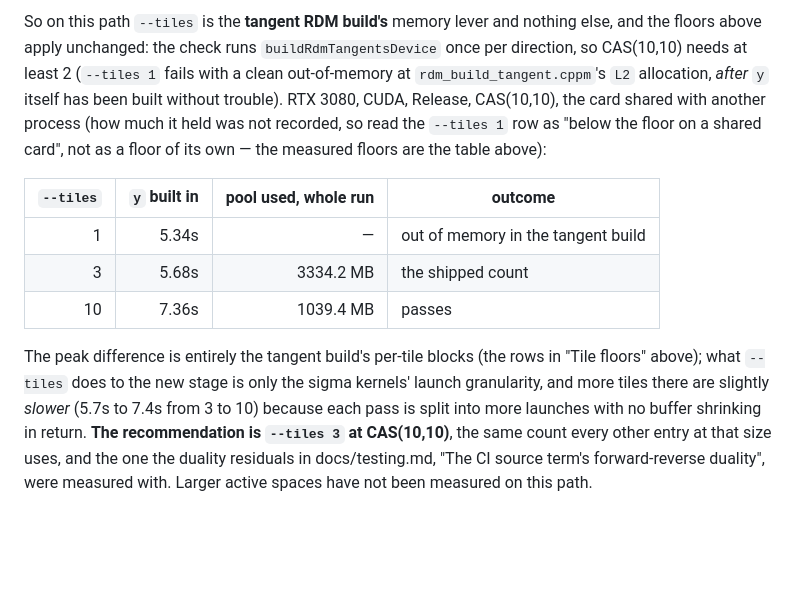
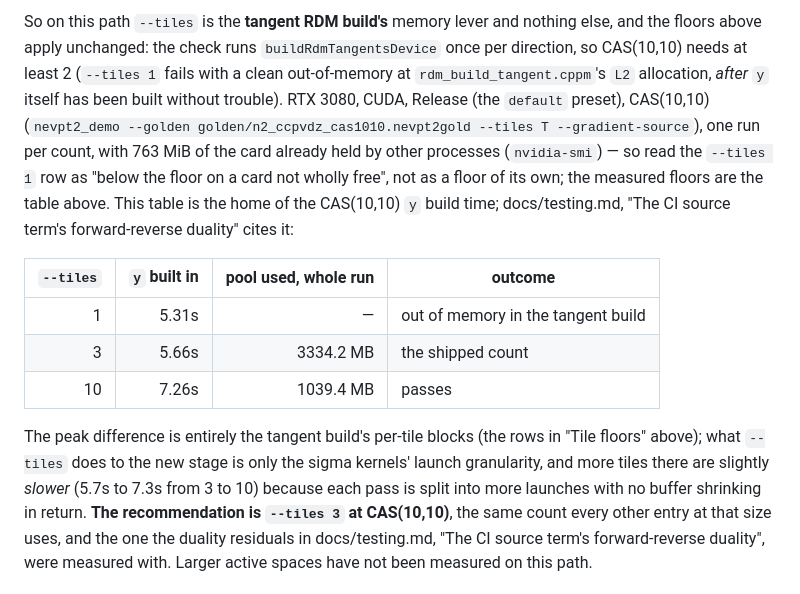
Before and after one commit to whatDiracIsCooking/nevpt2-gpu-demo, a Markdown page: docs/performance.md, the part around the change. Drawn GitHub-style; blank space fills up the shorter version.

```diff
--- a/docs/performance.md
+++ b/docs/performance.md
@@ -625,21 +625,25 @@ nothing else, and the floors above apply unchanged: the check runs
 `buildRdmTangentsDevice` once per direction, so CAS(10,10) needs at least 2
 (`--tiles 1` fails with a clean out-of-memory at
 `rdm_build_tangent.cppm`'s `L2` allocation, *after* `y` itself has been built
-without trouble). RTX 3080, CUDA, Release, CAS(10,10), the card shared with
-another process (how much it held was not recorded, so read the `--tiles 1`
-row as "below the floor on a shared card", not as a floor of its own — the
-measured floors are the table above):
+without trouble). RTX 3080, CUDA, Release (the `default` preset), CAS(10,10)
+(`nevpt2_demo --golden golden/n2_ccpvdz_cas1010.nevpt2gold --tiles T
+--gradient-source`), one run per count, with 763 MiB of the card already held
+by other processes (`nvidia-smi`) — so read the `--tiles 1` row as "below the
+floor on a card not wholly free", not as a floor of its own; the measured
+floors are the table above. This table is the home of the CAS(10,10) `y`
+build time; docs/testing.md, "The CI source term's forward-reverse duality"
+cites it:
 
 | `--tiles` | `y` built in | pool used, whole run | outcome |
 |---:|---:|---:|---|
-| 1 | 5.34s | — | out of memory in the tangent build |
-| 3 | 5.68s | 3334.2 MB | the shipped count |
-| 10 | 7.36s | 1039.4 MB | passes |
+| 1 | 5.31s | — | out of memory in the tangent build |
+| 3 | 5.66s | 3334.2 MB | the shipped count |
+| 10 | 7.26s | 1039.4 MB | passes |
 
 The peak difference is entirely the tangent build's per-tile blocks (the rows
 in "Tile floors" above); what `--tiles` does to the new stage is only the
 sigma kernels' launch granularity, and more tiles there are slightly *slower*
-(5.7s to 7.4s from 3 to 10) because each pass is split into more launches with
+(5.7s to 7.3s from 3 to 10) because each pass is split into more launches with
 no buffer shrinking in return. **The recommendation is `--tiles 3` at
 CAS(10,10)**, the same count every other entry at that size uses, and the one
 the duality residuals in docs/testing.md, "The CI source term's
```
Also changed, not shown: docs/testing.md (+40 -21 lines).
